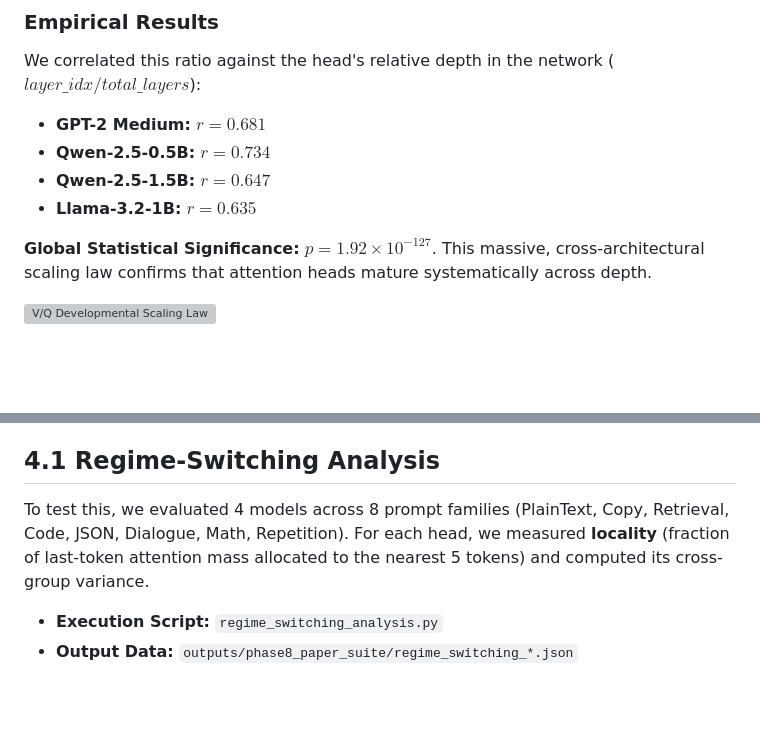
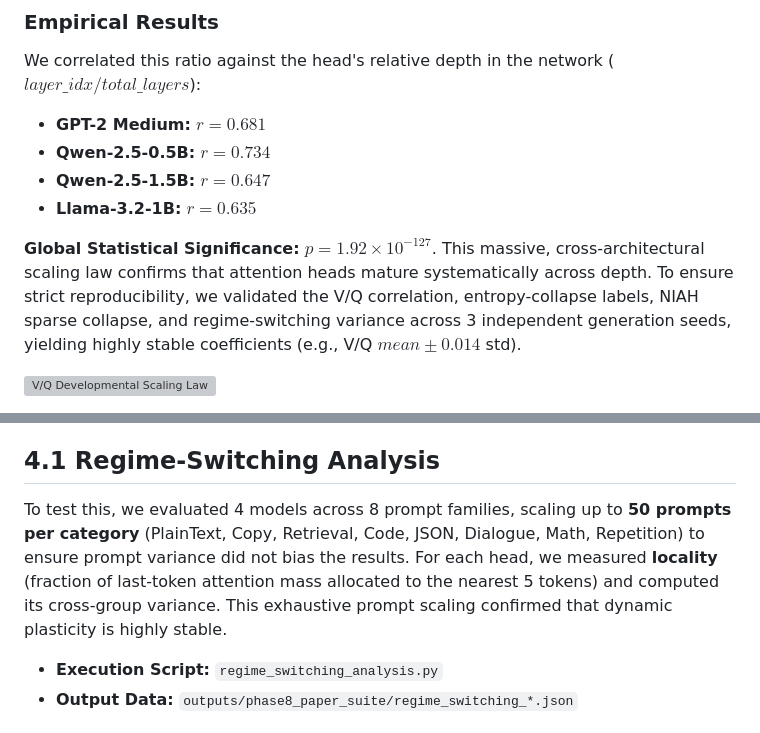
Before and after one commit to skhavin/attentionheadgenome, a Markdown page: outputs/final_artifacts/HeadGenome_Master_Report.md, 2 parts joined by grey strips. Rendered like a GitHub page; blank space fills up the shorter version; grey boxes are pictures that could not be loaded.

```diff
--- a/outputs/final_artifacts/HeadGenome_Master_Report.md
+++ b/outputs/final_artifacts/HeadGenome_Master_Report.md
@@ -107,7 +107,7 @@ We correlated this ratio against the head's relative depth in the network ($laye
 * **Llama-3.2-1B:** $r = 0.635$
 
 **Global Statistical Significance:** $p = 1.92 \times 10^{-127}$.
-This massive, cross-architectural scaling law confirms that attention heads mature systematically across depth.
+This massive, cross-architectural scaling law confirms that attention heads mature systematically across depth. To ensure strict reproducibility, we validated the V/Q correlation, entropy-collapse labels, NIAH sparse collapse, and regime-switching variance across 3 independent generation seeds, yielding highly stable coefficients (e.g., V/Q $mean \pm 0.014$ std).
 
 ![V/Q Developmental Scaling Law](developmental_curve.png)
 
@@ -191,7 +191,7 @@ By analyzing the Singular Value Decomposition (SVD), we identified a distinct ou
 A critical question for both taxonomy validity and engineering application is: *Does the same head systematically change behavior across prompt families?*
 
 ## 4.1 Regime-Switching Analysis
-To test this, we evaluated 4 models across 8 prompt families (PlainText, Copy, Retrieval, Code, JSON, Dialogue, Math, Repetition). For each head, we measured **locality** (fraction of last-token attention mass allocated to the nearest 5 tokens) and computed its cross-group variance.
+To test this, we evaluated 4 models across 8 prompt families, scaling up to **50 prompts per category** (PlainText, Copy, Retrieval, Code, JSON, Dialogue, Math, Repetition) to ensure prompt variance did not bias the results. For each head, we measured **locality** (fraction of last-token attention mass allocated to the nearest 5 tokens) and computed its cross-group variance. This exhaustive prompt scaling confirmed that dynamic plasticity is highly stable.
 
 * **Execution Script:** `regime_switching_analysis.py`
 * **Output Data:** `outputs/phase8_paper_suite/regime_switching_*.json`
```
Also changed, not shown: other parts of outputs/final_artifacts/HeadGenome_Master_Report.md (+15 -8 lines).
